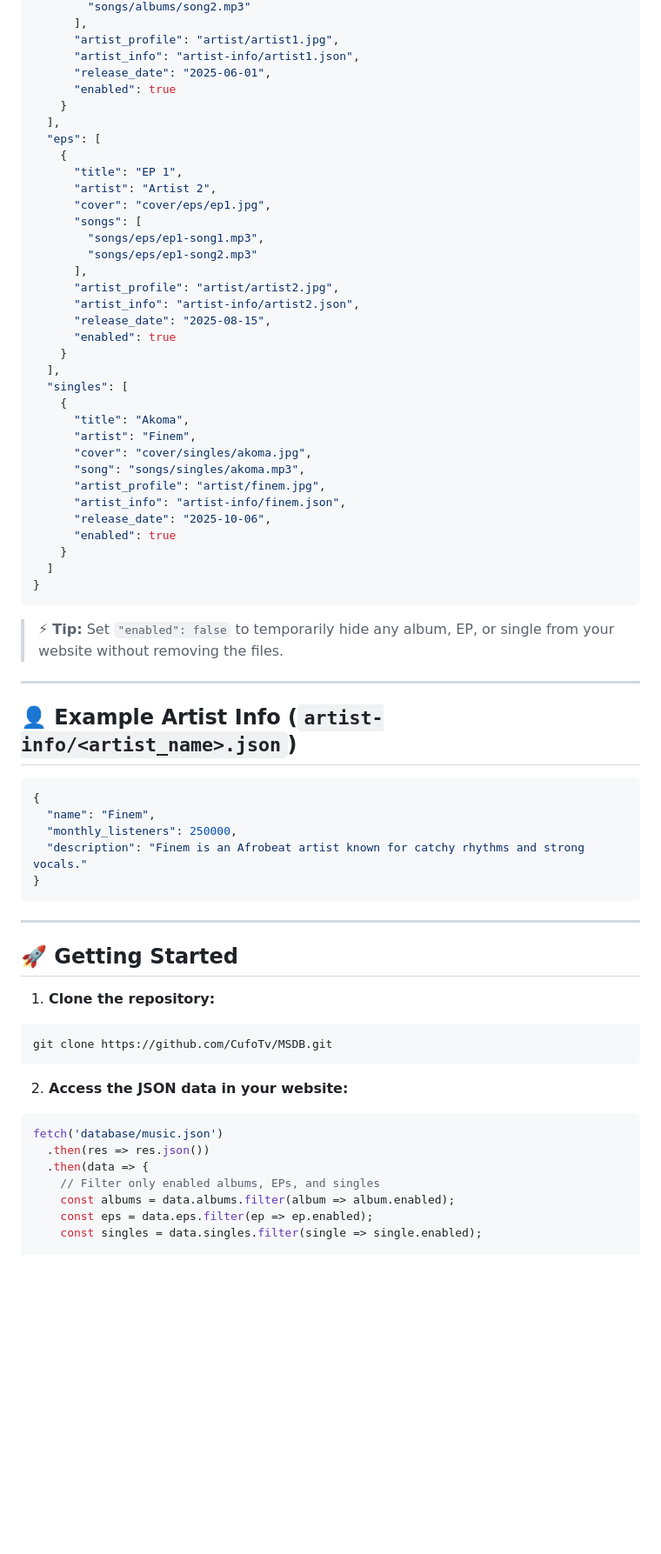
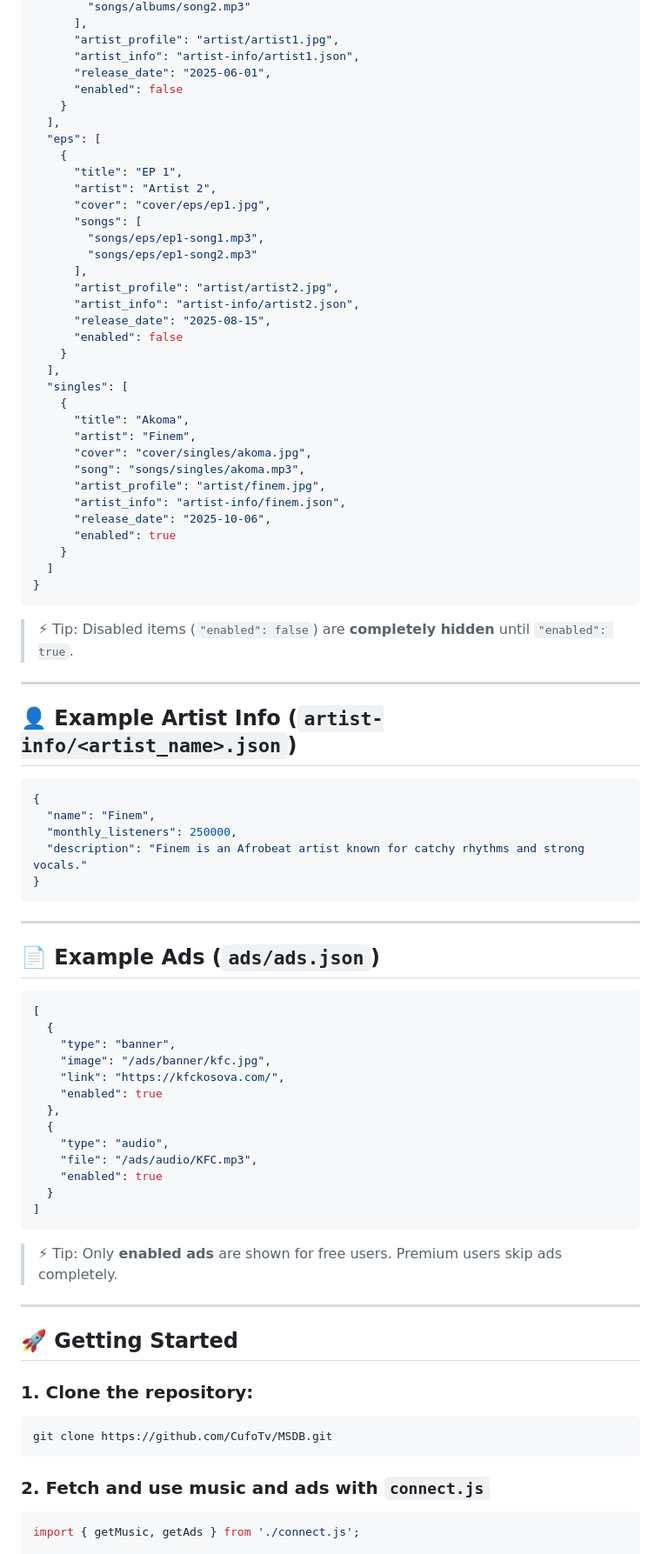
Before and after one commit to CufoTv/MSDB, a Markdown page: readme.md, the part around one of its changes. Shown at 87% size. Drawn GitHub-style; blank space fills up the shorter version.

`````diff
--- a/readme.md
+++ b/readme.md
@@ -57,7 +63,7 @@ music-database/
       "artist_profile": "artist/artist1.jpg",
       "artist_info": "artist-info/artist1.json",
       "release_date": "2025-06-01",
-      "enabled": true
+      "enabled": false
     }
   ],
   "eps": [
@@ -72,7 +78,7 @@ music-database/
       "artist_profile": "artist/artist2.jpg",
       "artist_info": "artist-info/artist2.json",
       "release_date": "2025-08-15",
-      "enabled": true
+      "enabled": false
     }
   ],
   "singles": [
@@ -90,7 +96,7 @@ music-database/
 }
 ````
 
-> ⚡ **Tip:** Set `"enabled": false` to temporarily hide any album, EP, or single from your website without removing the files.
+> ⚡ Tip: Disabled items (`"enabled": false`) are **completely hidden** until `"enabled": true`.
 
 ---
 
@@ -106,22 +112,38 @@ music-database/
 
 ---
 
+## 📄 Example Ads (`ads/ads.json`)
+
+```json
+[
+  {
+    "type": "banner",
+    "image": "/ads/banner/kfc.jpg",
+    "link": "https://kfckosova.com/",
+    "enabled": true
+  },
+  {
+    "type": "audio",
+    "file": "/ads/audio/KFC.mp3",
+    "enabled": true
+  }
+]
+```
+
+> ⚡ Tip: Only **enabled ads** are shown for free users. Premium users skip ads completely.
+
+---
+
 ## 🚀 Getting Started
 
-1. **Clone the repository:**
+### 1. Clone the repository:
 
 ```bash
 git clone https://github.com/CufoTv/MSDB.git
 ```
 
-2. **Access the JSON data in your website:**
+### 2. Fetch and use music and ads with `connect.js`
 
 ```javascript
-fetch('database/music.json')
-  .then(res => res.json())
-  .then(data => {
-    // Filter only enabled albums, EPs, and singles
-    const albums = data.albums.filter(album => album.enabled);
-    const eps = data.eps.filter(ep => ep.enabled);
-    const singles = data.singles.filter(single => single.enabled);
+import { getMusic, getAds } from './connect.js';
 
`````
Also changed, not shown: other parts of readme.md (+51 -24 lines).
